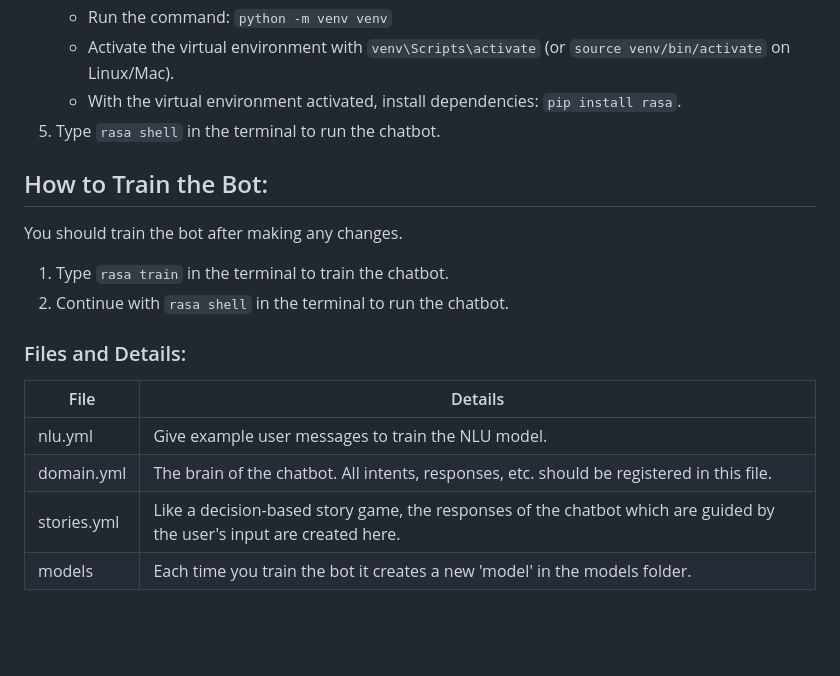
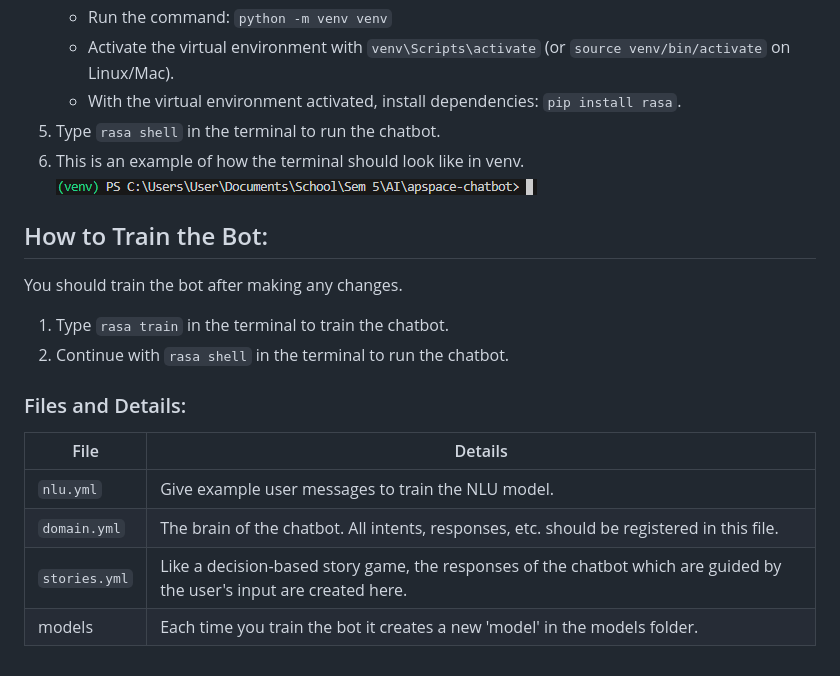
Before and after one commit to JackNJH/apspace-chatbot, a Markdown page: README.md, the part around the change. Drawn GitHub-style; pictures changed too: images/example.png (added); blank space fills up the shorter version.

```diff
--- a/README.md
+++ b/README.md
@@ -13,6 +13,8 @@ Group 12's AI Chatbot Assignment. Instructions are provided below.
    - Activate the virtual environment with `venv\Scripts\activate` (or `source venv/bin/activate` on Linux/Mac).
    - With the virtual environment activated, install dependencies: `pip install rasa`.
 5. Type `rasa shell` in the terminal to run the chatbot.
+6. This is an example of how the terminal should look like in venv.
+   ![Example Image](images/example.png)
 
 ## How to Train the Bot:
 You should train the bot after making any changes.
@@ -23,7 +25,7 @@ You should train the bot after making any changes.
 
 | File         | Details                                      |
 | ------------ | -------------------------------------------- |
-| nlu.yml      | Give example user messages to train the NLU model. |
-| domain.yml   | The brain of the chatbot. All intents, responses, etc. should be registered in this file. |
-| stories.yml  | Like a decision-based story game, the responses of the chatbot which are guided by the user's input are created here. |
+| `nlu.yml`     | Give example user messages to train the NLU model. |
+| `domain.yml`  | The brain of the chatbot. All intents, responses, etc. should be registered in this file. |
+| `stories.yml`  | Like a decision-based story game, the responses of the chatbot which are guided by the user's input are created here. |
 | models  | Each time you train the bot it creates a new 'model' in the models folder. |
```
